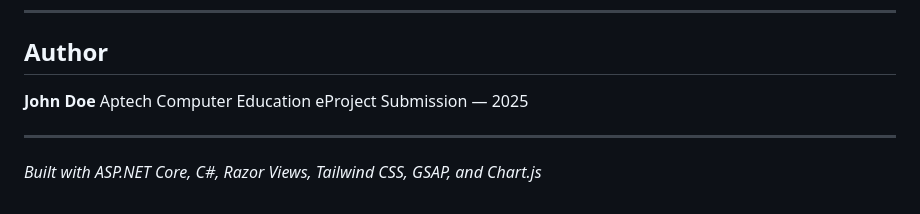
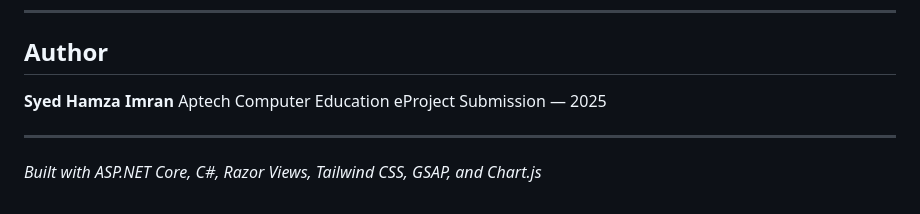
Before and after one commit to syedhamza6448/FinTrack, a Markdown page: README.md, the part around one of its changes. GitHub-like rendering.

```diff
--- a/README.md
+++ b/README.md
@@ -351,7 +351,7 @@ This project was created for educational purposes as part of the Aptech eProject
 
 ## Author
 
-**John Doe**
+**Syed Hamza Imran**
 Aptech Computer Education
 eProject Submission — 2025
 
```
Also changed, not shown: other parts of README.md (+6 -6 lines).
